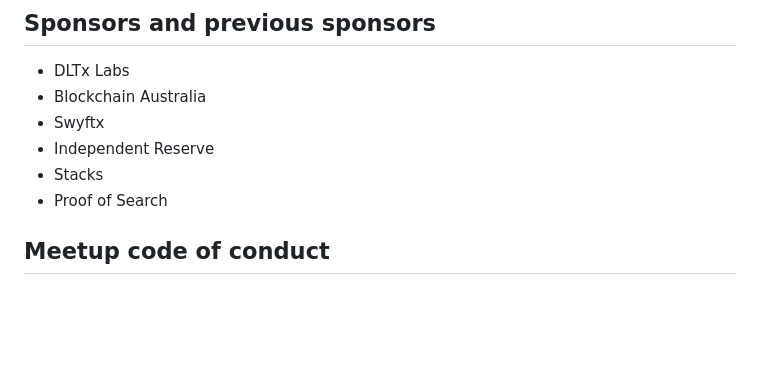
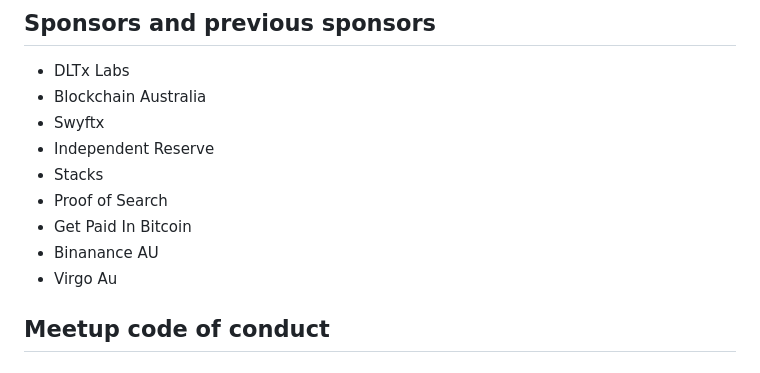
Before and after one commit to bitcoinbrisbane/bitcoinbrisbane-website, a Markdown page: README.md, the part around the change. Drawn GitHub-style; blank space fills up the shorter version.

```diff
--- a/README.md
+++ b/README.md
@@ -20,6 +20,9 @@ Individual events can be sponsored.  All sponsors will be included on the Bitcoi
 * Independent Reserve
 * Stacks
 * Proof of Search
+* Get Paid In Bitcoin
+* Binanance AU
+* Virgo Au
 
 ## Meetup code of conduct
 
```
